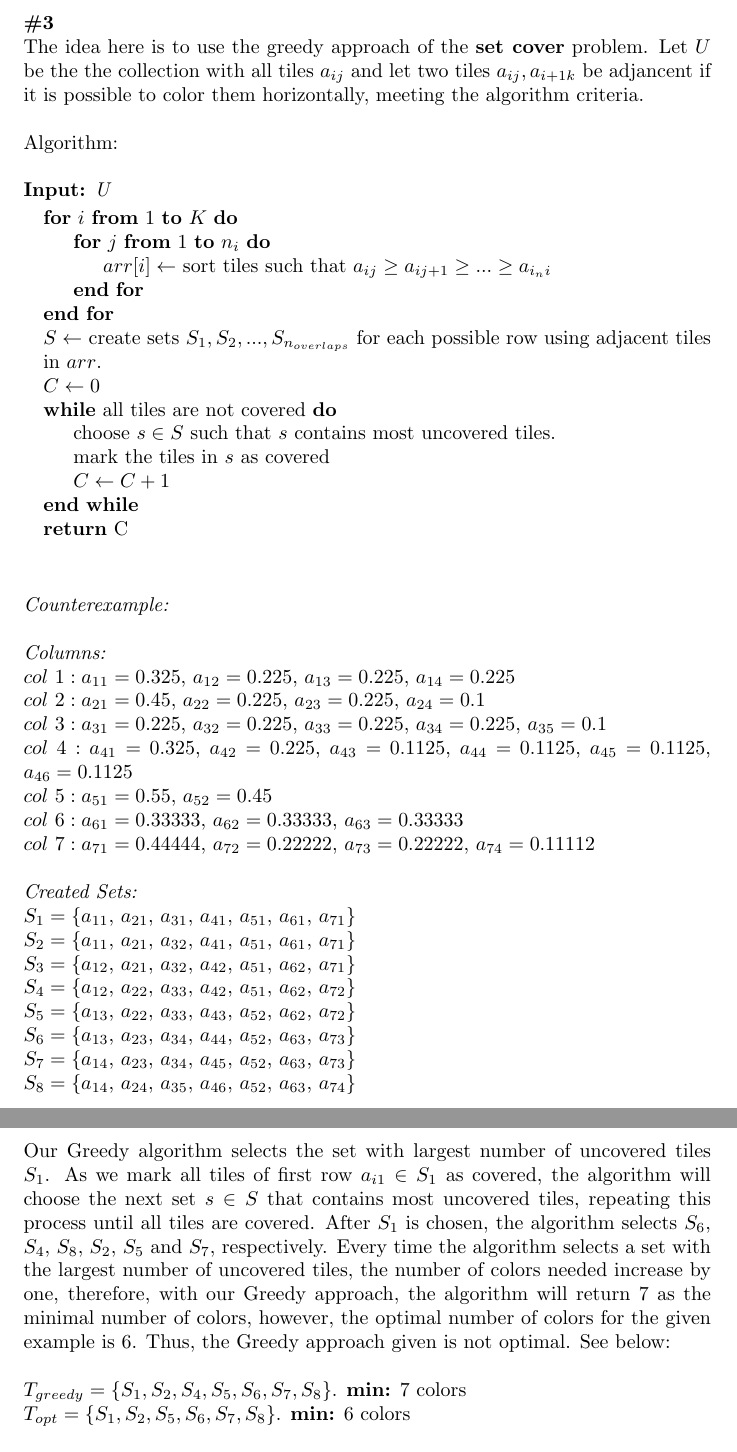
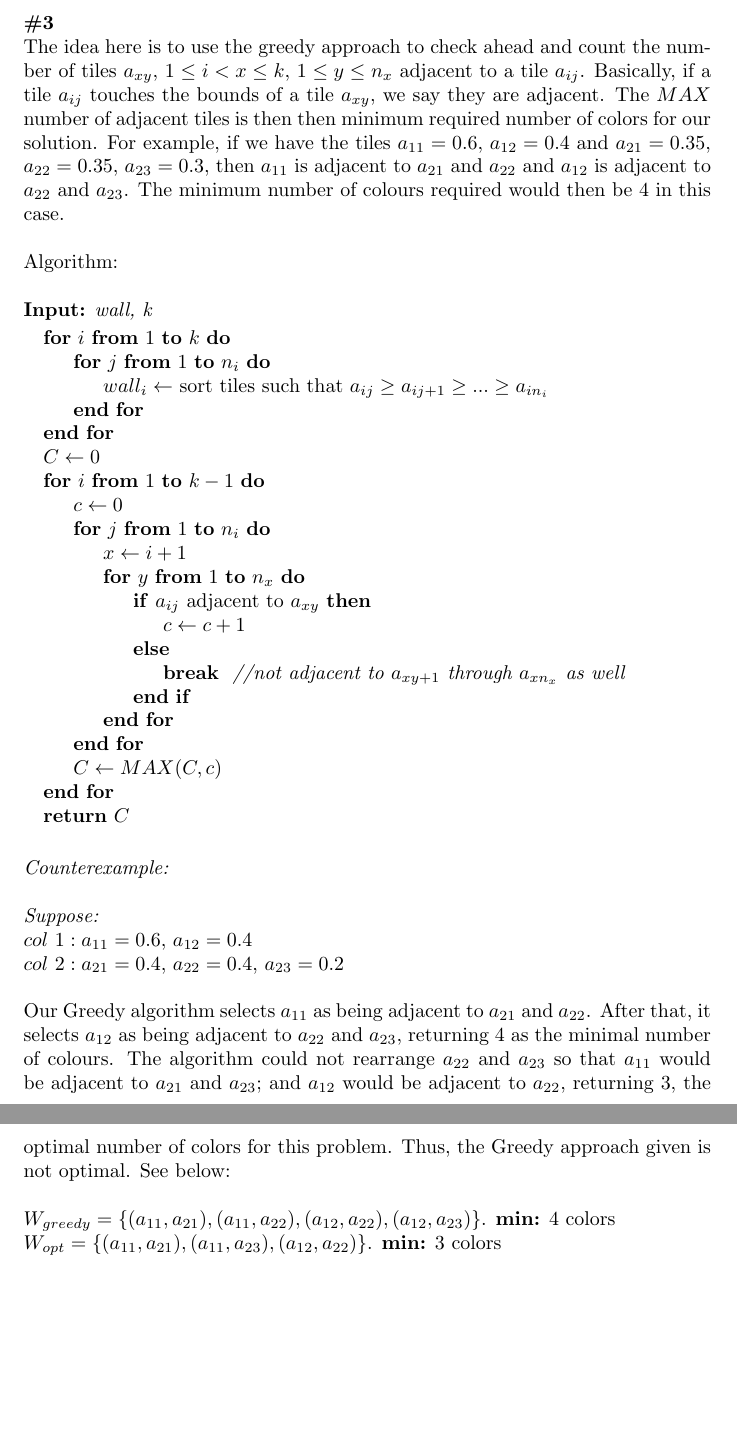
Before and after one commit to luizperes/cmpt405, a LaTeX problem sheet (hw1.tex): two parts of pages 3 and 4 of 5 before the commit and two parts of pages 3 and 4 of 4 after it, joined at a grey line, cut so that both start at the same text, the shorter picture padded with empty space. Compiled offline with pdfLaTeX.

Commit message:
Fixing #3

```diff
--- a/hw1.tex
+++ b/hw1.tex
@@ -78,47 +78,41 @@ Let $K_{opt} \subseteq \{i_1, i_2, i_3,..., i_n\}$ be the optimal set of items i
 $W = 1000$
 \\$K_{opt} = \{i_2\} ($utility $= 1000)$, $K_{greedy} = \{i_1\} ($utility $= 2)$\\
 \textbf{\#3}\\
-The idea here is to use the greedy approach of the \textbf{set cover} problem. Let $U$ be the the collection with all tiles $a_{ij}$ and let two tiles $a_{ij}, a_{i+1k}$ be adjancent if it is possible to color them horizontally, meeting the algorithm criteria.\\\\
+The idea here is to use the greedy approach to check ahead and count the number of tiles $a_{xy}$, $1 \leq i < x \leq k$, $1 \leq y \leq n_x$ adjacent to a tile $a_{ij}$.  Basically, if a tile $a_{ij}$ touches the bounds of a tile $a_{xy}$, we say they are adjacent. The $MAX$ number of adjacent tiles is then then minimum required number of colors for our solution. For example, if we have the tiles $a_{11} = 0.6$, $a_{12} = 0.4$ and $a_{21} = 0.35$, $a_{22} = 0.35$, $a_{23} = 0.3$, then $a_{11}$ is adjacent to $a_{21}$ and $a_{22}$ and $a_{12}$ is adjacent to $a_{22}$ and $a_{23}$. The minimum number of colours required would then be $4$ in this case.\\\\
 Algorithm:\\\\
-\textbf{Input:} \textit{U}
+\textbf{Input:} \textit{wall, k}
 \begin{algorithmic}
-\For{$i$ \textbf{from} $1$ \textbf{to} $K$}
+\For{$i$ \textbf{from} $1$ \textbf{to} $k$}
   \For{$j$ \textbf{from} $1$ \textbf{to} $n_i$}
-    \State $arr[i] \gets$ sort tiles such that $a_{ij} \geq a_{ij+1} \geq ... \geq a_{i_ni}$
+    \State $wall_i \gets$ sort tiles such that $a_{ij} \geq a_{ij+1} \geq ... \geq a_{in_i}$
   \EndFor
 \EndFor
-\State $S \gets$ create sets $S_1, S_2,...,S_{n_{overlaps}}$ for each possible row using adjacent tiles in $arr$.
 \State $C \gets 0$
-\While{all tiles are not covered}
-  \State choose $s \in S$ such that $s$ contains most uncovered tiles.
-  \State mark the tiles in $s$ as covered
-  \State $C \gets C + 1$
-\EndWhile
-\State \textbf{return} C\\\\
+\For{$i$ \textbf{from} $1$ \textbf{to} $k - 1$}
+  \State $c \gets 0$
+  \For{$j$ \textbf{from} $1$ \textbf{to} $n_i$}
+    \State $x \gets i+1$
+    \For{$y$ \textbf{from} $1$ \textbf{to} $n_x$}
+      \If{$a_{ij}$ adjacent to $a_{xy}$}
+        \State $c \gets c+1$
+      \Else
+        \State \textbf{break} \textit{ //not adjacent to $a_{xy+1}$ through $a_{xn_{x}}$ as well}
+      \EndIf
+    \EndFor
+  \EndFor
+  \State $C \gets MAX(C, c)$
+\EndFor
+\State \textbf{return} $C$\\
 \end{algorithmic}
 \textit{Counterexample:}\\
-\\\textit{Columns:}\\
-$col$ $1 : a_{11} = 0.325$, $a_{12} = 0.225$, $a_{13} = 0.225$, $a_{14} = 0.225$\\
-$col$ $2 : a_{21} = 0.45$, $a_{22} = 0.225$, $a_{23} = 0.225$, $a_{24} = 0.1$\\
-$col$ $3 : a_{31} = 0.225$, $a_{32} = 0.225$, $a_{33} = 0.225$, $a_{34} = 0.225$, $a_{35} = 0.1$\\
-$col$ $4 : a_{41} = 0.325$, $a_{42} = 0.225$, $a_{43} = 0.1125$, $a_{44} = 0.1125$, $a_{45} = 0.1125$, $a_{46} = 0.1125$\\
-$col$ $5 : a_{51} = 0.55$, $a_{52} = 0.45$\\
-$col$ $6 : a_{61} = 0.33333,$ $a_{62} = 0.33333$, $a_{63} = 0.33333$\\
-$col$ $7 : a_{71} = 0.44444$, $a_{72} = 0.22222$, $a_{73} = 0.22222$, $a_{74} = 0.11112$\\
-\\\textit{Created Sets:}\\
-$S_1 = \{a_{11}$, $a_{21}$, $a_{31}$, $a_{41}$, $a_{51}$, $a_{61}$, $a_{71} \}$\\
-$S_2 = \{a_{11}$, $a_{21}$, $a_{32}$, $a_{41}$, $a_{51}$, $a_{61}$, $a_{71} \}$\\
-$S_3 = \{a_{12}$, $a_{21}$, $a_{32}$, $a_{42}$, $a_{51}$, $a_{62}$, $a_{71} \}$\\
-$S_4 = \{a_{12}$, $a_{22}$, $a_{33}$, $a_{42}$, $a_{51}$, $a_{62}$, $a_{72} \}$\\
-$S_5 = \{a_{13}$, $a_{22}$, $a_{33}$, $a_{43}$, $a_{52}$, $a_{62}$, $a_{72}\}$\\
-$S_6 = \{a_{13}$, $a_{23}$, $a_{34}$, $a_{44}$, $a_{52}$, $a_{63}$, $a_{73}\}$\\
-$S_7 = \{a_{14}$, $a_{23}$, $a_{34}$, $a_{45}$, $a_{52}$, $a_{63}$, $a_{73}\}$\\
-$S_8 = \{a_{14}$, $a_{24}$, $a_{35}$, $a_{46}$, $a_{52}$, $a_{63}$, $a_{74}\}$\\
+\\\textit{Suppose:}\\
+$col$ $1 : a_{11} = 0.6$, $a_{12} = 0.4$\\
+$col$ $2 : a_{21} = 0.4$, $a_{22} = 0.4$, $a_{23} = 0.2$\\
 \\
-Our Greedy algorithm selects the set with largest number of uncovered tiles $S_1$. As we mark all tiles of first row $a_{i1} \in S_1$ as covered, the algorithm will choose the next set $s \in S$ that contains most uncovered tiles, repeating this process until all tiles are covered. After $S_1$ is chosen, the algorithm selects $S_6$, $S_4$, $S_8$, $S_2$, $S_5$ and $S_7$, respectively. Every time the algorithm selects a set with the largest number of uncovered tiles, the number of colors needed increase by one, therefore, with our Greedy approach, the algorithm will return $7$ as the minimal number of colors, however, the optimal number of colors for the given example is $6$. Thus, the Greedy approach given is not optimal. See below:\\
+Our Greedy algorithm selects $a_{11}$ as being adjacent to $a_{21}$ and $a_{22}$. After that, it selects $a_{12}$ as being adjacent to $a_{22}$ and $a_{23}$, returning $4$ as the minimal number of colours. The algorithm could not rearrange $a_{22}$ and $a_{23}$ so that $a_{11}$ would be adjacent to $a_{21}$ and $a_{23}$; and $a_{12}$ would be adjacent to $a_{22}$, returning $3$, the optimal number of colors for this problem. Thus, the Greedy approach given is not optimal. See below:\\
 \\
-$T_{greedy} = \{S_1, S_2, S_4, S_5, S_6, S_7, S_8\}$. \textbf{min:} $7$ colors\\
-$T_{opt} = \{S_1, S_2, S_5, S_6, S_7, S_8\}$. \textbf{min:} 6 colors\\
+$W_{greedy} = \{(a_{11}, a_{21}), (a_{11}, a_{22}), (a_{12}, a_{22}), (a_{12}, a_{23})\}$. \textbf{min:} $4$ colors\\
+$W_{opt} = \{(a_{11}, a_{21}), (a_{11}, a_{23}), (a_{12}, a_{22})\}$. \textbf{min:} 3 colors\\
 \\
 \textbf{\#4}\\
 \textit{Definition:} For $0 \leq i \leq m$, $0 \leq j \leq n$, define $M[i, j]$ as the optimal number of paths in the Cartesian plane from $(0, 0)$ to $(i, j)$ that uses the combined number of steps of type $U$(up, $M[i-1, j]$), $R$(right, $M[i, j-1]$) and $D$(diagonal, $M[i-1, j-1]$). The optimal number of paths from $(0,0)$ to $(m, n)$ is then $M[m, n]$.\\
```
Also changed, not shown: hw1.pdf.
